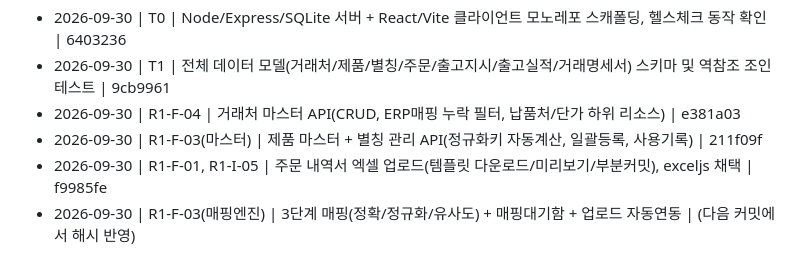
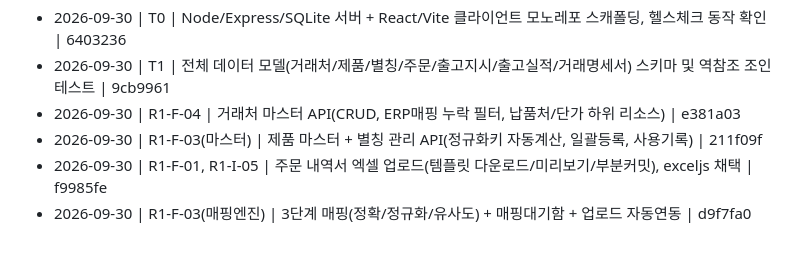
Before and after one commit to superpjh-stack/PyoungChang_Light_MES, a Markdown page: PROGRESS.md, the part around the change. GitHub-like rendering.

Commit message:
docs: R1-F-03(매핑엔진) 완료 로그에 커밋 해시 반영
Co-Authored-By: Claude Sonnet 5 <noreply@anthropic.com>
Claude-Session: https://claude.ai/code/session_01Hd89k7K2TNcvYvg8Vm7trj

```diff
--- a/PROGRESS.md
+++ b/PROGRESS.md
@@ -119,4 +119,4 @@
 - 2026-09-30 | R1-F-04 | 거래처 마스터 API(CRUD, ERP매핑 누락 필터, 납품처/단가 하위 리소스) | e381a03
 - 2026-09-30 | R1-F-03(마스터) | 제품 마스터 + 별칭 관리 API(정규화키 자동계산, 일괄등록, 사용기록) | 211f09f
 - 2026-09-30 | R1-F-01, R1-I-05 | 주문 내역서 엑셀 업로드(템플릿 다운로드/미리보기/부분커밋), exceljs 채택 | f9985fe
-- 2026-09-30 | R1-F-03(매핑엔진) | 3단계 매핑(정확/정규화/유사도) + 매핑대기함 + 업로드 자동연동 | (다음 커밋에서 해시 반영)
+- 2026-09-30 | R1-F-03(매핑엔진) | 3단계 매핑(정확/정규화/유사도) + 매핑대기함 + 업로드 자동연동 | d9f7fa0
```
